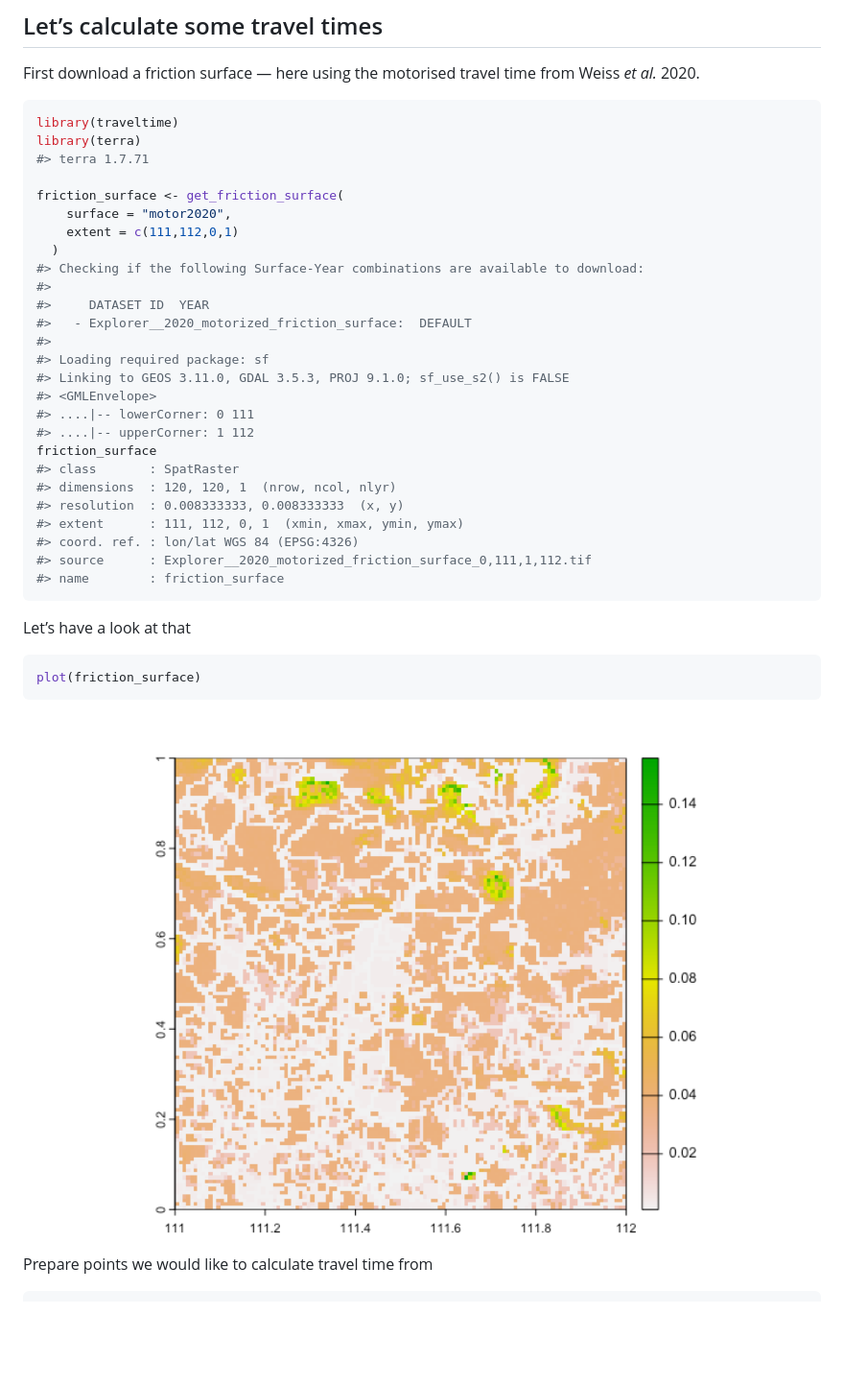
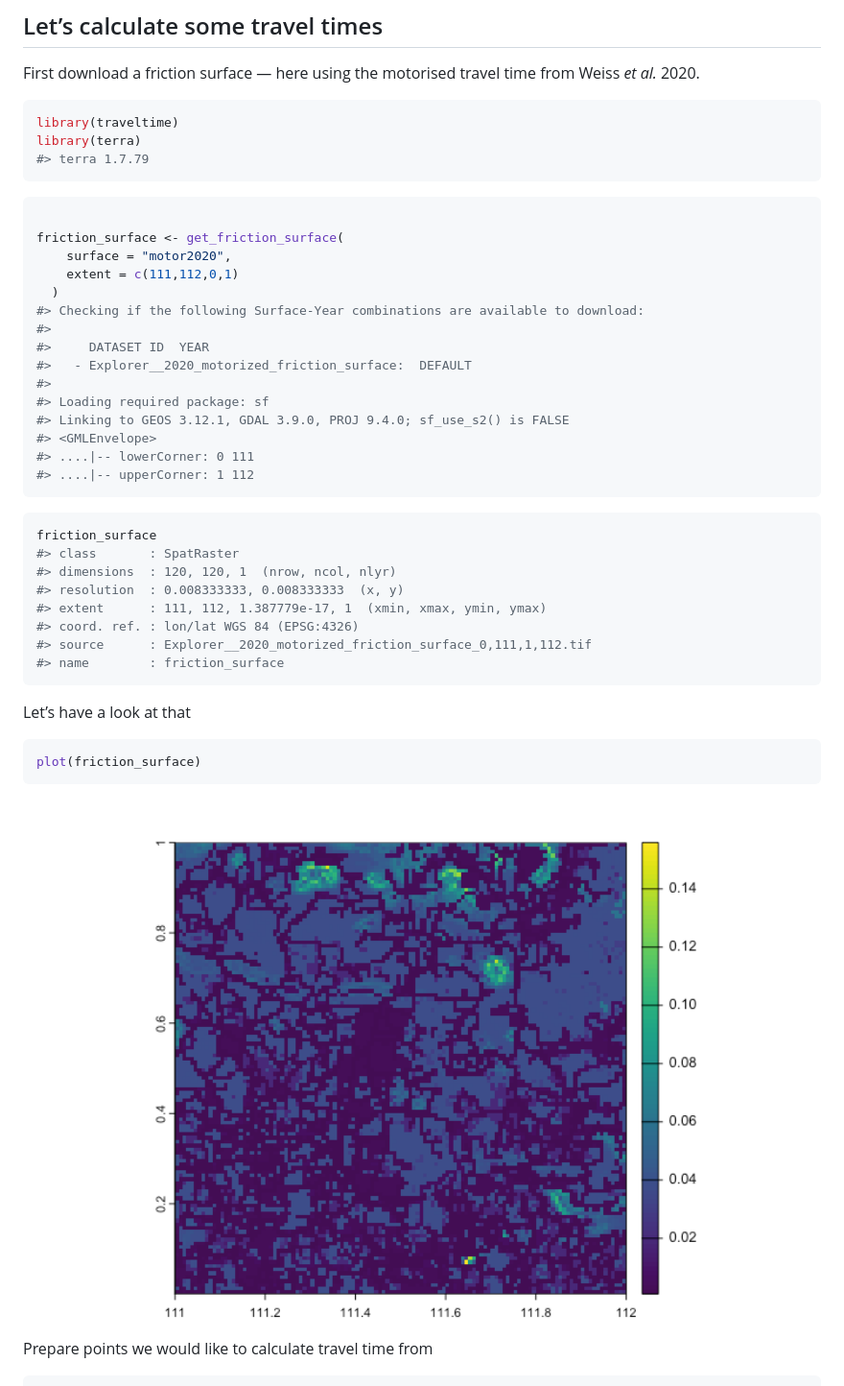
Before and after one commit to idem-lab/traveltime, a Markdown page: README.md, the part around the change printed below. Shown: that part at 96% size. GitHub-like rendering; pictures changed too: man/figures/README-unnamed-chunk-3-1.png; blank space fills up the shorter version.

````diff
--- a/README.md
+++ b/README.md
@@ -59,7 +59,10 @@ from Weiss *et al.* 2020.
 ``` r
 library(traveltime)
 library(terra)
-#> terra 1.7.71
+#> terra 1.7.79
+```
+
+``` r
 
 friction_surface <- get_friction_surface(
     surface = "motor2020",
@@ -71,15 +74,18 @@ friction_surface <- get_friction_surface(
 #>   - Explorer__2020_motorized_friction_surface:  DEFAULT
 #>
 #> Loading required package: sf
-#> Linking to GEOS 3.11.0, GDAL 3.5.3, PROJ 9.1.0; sf_use_s2() is FALSE
+#> Linking to GEOS 3.12.1, GDAL 3.9.0, PROJ 9.4.0; sf_use_s2() is FALSE
 #> <GMLEnvelope>
 #> ....|-- lowerCorner: 0 111
 #> ....|-- upperCorner: 1 112
+```
+
+``` r
 friction_surface
 #> class       : SpatRaster
 #> dimensions  : 120, 120, 1  (nrow, ncol, nlyr)
 #> resolution  : 0.008333333, 0.008333333  (x, y)
-#> extent      : 111, 112, 0, 1  (xmin, xmax, ymin, ymax)
+#> extent      : 111, 112, 1.387779e-17, 1  (xmin, xmax, ymin, ymax)
 #> coord. ref. : lon/lat WGS 84 (EPSG:4326)
 #> source      : Explorer__2020_motorized_friction_surface_0,111,1,112.tif
 #> name        : friction_surface
````
Also changed, not shown: other parts of README.md (+13 -3 lines), man/figures/README-unnamed-chunk-10-1.png, man/figures/README-unnamed-chunk-12-1.png, man/figures/README-unnamed-chunk-13-1.png, man/figures/README-unnamed-chunk-6-1.png, 1 other file.
